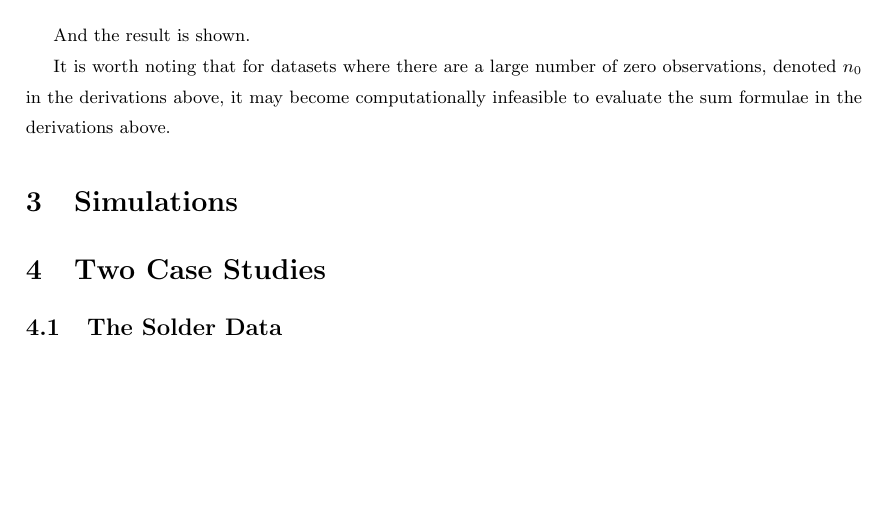
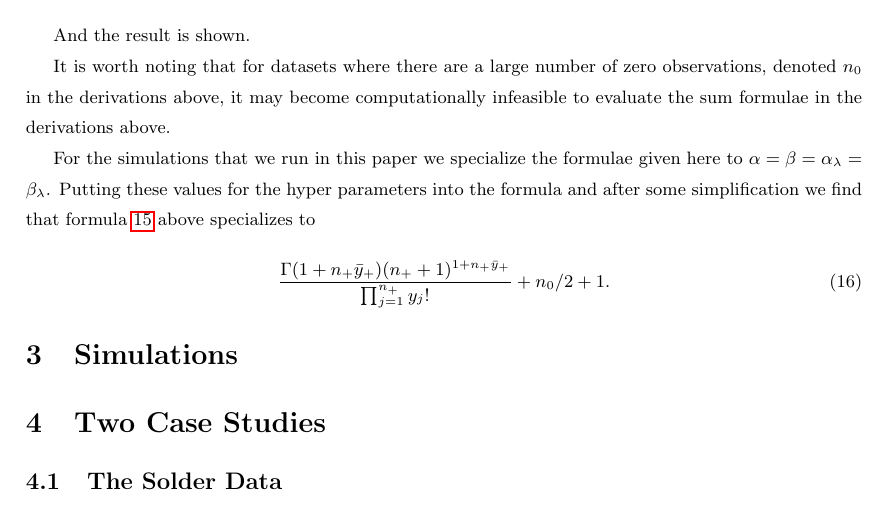
Before and after one commit to rlucas7/bayes_zip_tree, a LaTeX document (latex/ZIP_writeup.tex): part of page 7 of 9, cut so that both start at the same text, the shorter picture padded with empty space. Compiled offline with pdfLaTeX; a LaTeX package or settings file that is missing is left out.

Commit message:
added a simplification of the likelihood equation for zip trees and found a type

```diff
--- a/latex/ZIP_writeup.tex
+++ b/latex/ZIP_writeup.tex
@@ -307,6 +307,12 @@ Now with the first piece simplified we move on to piece $(2)$.
 
  It is worth noting that for datasets where there are a large number of zero observations, denoted $n_0$ in the derivations above, it may become computationally infeasible to evaluate the sum formulae in the derivations above.
 
+For the simulations that we run in this paper we specialize the formulae given here to $\alpha=\beta=\alpha_{\lambda}=\beta_{\lambda}$. Putting these values for the hyper parameters into the formula and after some simplification we find that formula \ref{eqn:zip_int_lhood} above specializes to
+
+\begin{equation}
+\frac{\Gamma(1+n_+\bar{y}_+)(n_+ + 1)^{1+n_+\bar{y}_+}}{\prod_{j=1}^{n_+}y_j!} + n_0/2  + 1.
+\end{equation}
+
 \section{Simulations}
 \label{sec:simulations}
 
```
Also changed, not shown: latex/ZIP_writeup.pdf.
